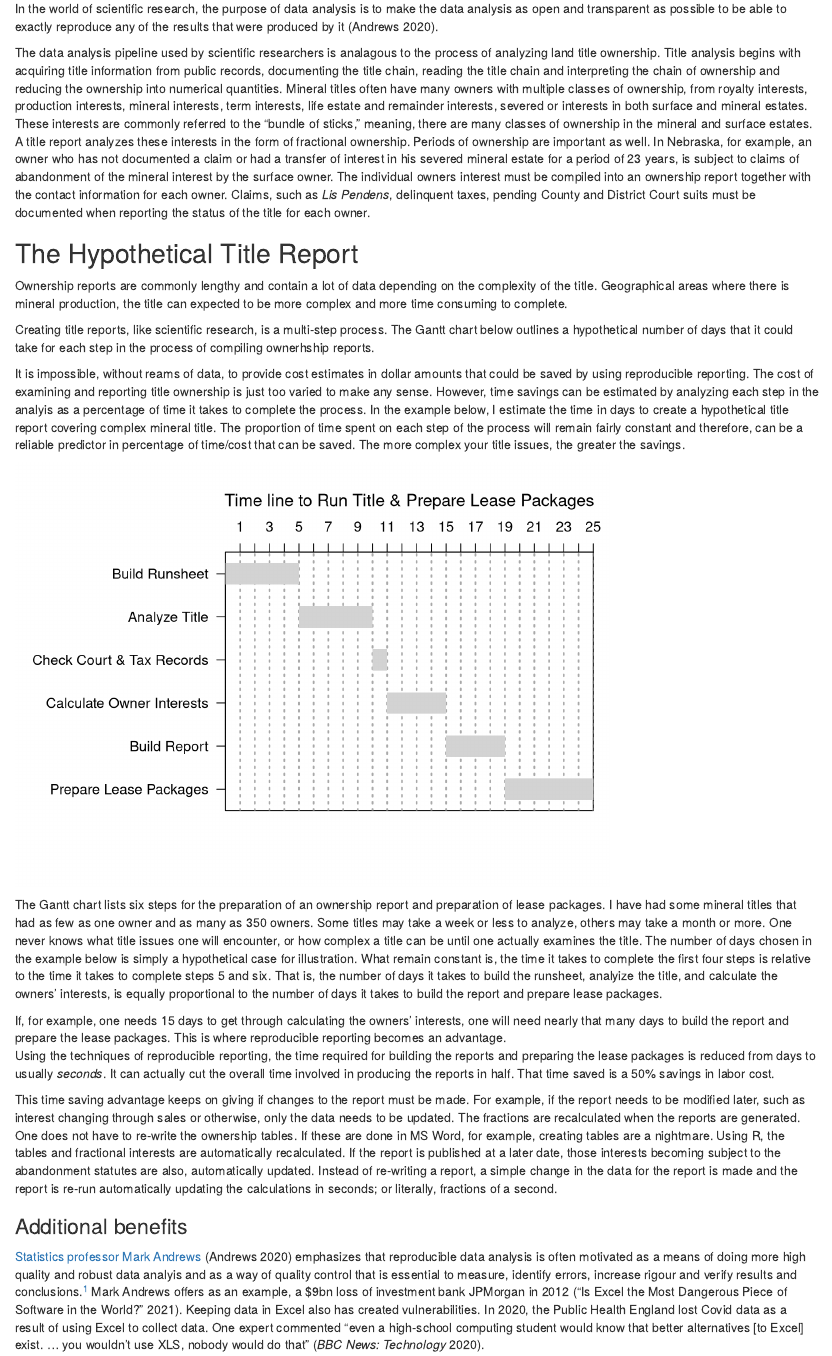
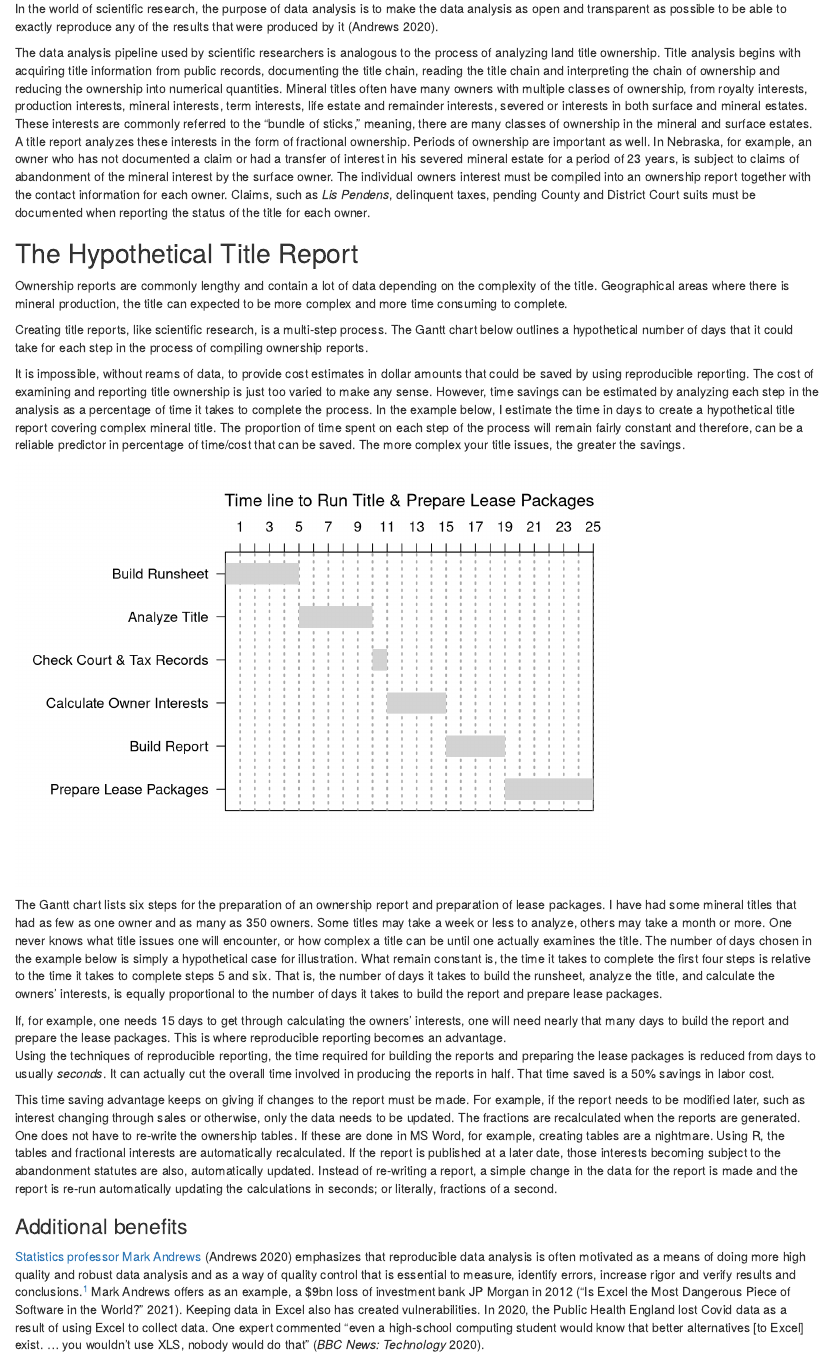
Before and after one commit to rccline/bookdown-reproducible-reporting, an R Markdown document (01-intro.Rmd): the page in a window 1100 px wide, from 70 px down. Rendered offline with R 4.5, knitr and Pandoc, with nearby package versions; drawn as R Markdown's standard HTML page in place of the format the file asks for.

Commit message:
Corrected spelling.

````diff
--- a/01-intro.Rmd
+++ b/01-intro.Rmd
@@ -2,15 +2,15 @@
 
 In the world of scientific research, the purpose of data analysis is to make the data analysis as open and transparent as possible to be able to exactly reproduce any of the results that were produced by it [@andrewsChapterReproducibleData].
 
-The data analysis pipeline used by scientific researchers is analagous to the process of analyzing land title ownership.  Title analysis begins with acquiring title information from public records, documenting the title chain, reading the title chain and interpreting the chain of ownership and reducing the ownership into numerical quantities.  Mineral titles often have many owners with multiple classes of ownership, from royalty interests, production interests, mineral interests, term interests, life estate and remainder interests, severed or interests in both surface and mineral estates.  These interests are commonly referred to the "bundle of sticks," meaning, there are many classes of ownership in the mineral and surface estates.  A title report analyzes these interests in the form of fractional ownership.  Periods of ownership are important as well.  In Nebraska, for example, an owner who has not documented a claim or had a transfer of interest in his severed mineral estate for a period of 23 years, is subject to claims of abandonment of the mineral interest by the surface owner.  The individual owners interest must be compiled into an ownership report together with the contact information for each owner.  Claims, such as *Lis Pendens*, delinquent taxes, pending County and District Court suits must be documented when reporting the status of the title for each owner.
+The data analysis pipeline used by scientific researchers is analogous to the process of analyzing land title ownership.  Title analysis begins with acquiring title information from public records, documenting the title chain, reading the title chain and interpreting the chain of ownership and reducing the ownership into numerical quantities.  Mineral titles often have many owners with multiple classes of ownership, from royalty interests, production interests, mineral interests, term interests, life estate and remainder interests, severed or interests in both surface and mineral estates.  These interests are commonly referred to the "bundle of sticks," meaning, there are many classes of ownership in the mineral and surface estates.  A title report analyzes these interests in the form of fractional ownership.  Periods of ownership are important as well.  In Nebraska, for example, an owner who has not documented a claim or had a transfer of interest in his severed mineral estate for a period of 23 years, is subject to claims of abandonment of the mineral interest by the surface owner.  The individual owners interest must be compiled into an ownership report together with the contact information for each owner.  Claims, such as *Lis Pendens*, delinquent taxes, pending County and District Court suits must be documented when reporting the status of the title for each owner.
 
 ## The Hypothetical Title Report
 
 Ownership reports are commonly lengthy and contain a lot of data depending on the complexity of the title. Geographical areas where there is mineral production, the title can expected to be more complex and more time consuming to complete.
 
-Creating title reports, like scientific research, is a multi-step process.  The Gantt chart below outlines a hypothetical number of days that it could take for each step in the process of compiling ownerhship reports.
+Creating title reports, like scientific research, is a multi-step process.  The Gantt chart below outlines a hypothetical number of days that it could take for each step in the process of compiling ownership reports.
 
-It is impossible, without reams of data, to provide cost estimates in dollar amounts that could be saved by using reproducible reporting.  The cost of examining and reporting title ownership is just too varied to make any sense.  However, time savings can be estimated by analyzing each step in the analyis as a percentage of time it takes to complete the process.  In the example below, I estimate the time in days to create a hypothetical title report covering complex mineral title.  The proportion of time spent on each step of the process will remain fairly constant and therefore, can be a reliable predictor in percentage of time/cost that can be saved. The more complex your title issues, the greater the savings.
+It is impossible, without reams of data, to provide cost estimates in dollar amounts that could be saved by using reproducible reporting.  The cost of examining and reporting title ownership is just too varied to make any sense.  However, time savings can be estimated by analyzing each step in the analysis as a percentage of time it takes to complete the process.  In the example below, I estimate the time in days to create a hypothetical title report covering complex mineral title.  The proportion of time spent on each step of the process will remain fairly constant and therefore, can be a reliable predictor in percentage of time/cost that can be saved. The more complex your title issues, the greater the savings.
 
 ```{r nice-fig, warning=FALSE, message=FALSE, echo=FALSE}
 library(tidyverse)
@@ -25,7 +25,7 @@ gantt.chart(info2,vgridlab=1:25,vgridpos=1:25,
             main="Time line to Run Title & Prepare Lease Packages",taskcolors="lightgray")
 ```
 
-The Gantt chart lists six steps for the preparation of an ownership report and preparation of lease packages.  I have had some mineral titles that had as few as one owner and as many as 350 owners.  Some titles may take a week or less to analyze, others may take a month or more.  One never knows what title issues one will encounter, or how complex a title can be until one actually examines the title.  The number of days chosen in the example below is simply a hypothetical case for illustration.  What remain constant is, the time it takes to complete the first four steps is relative to the time it takes to complete steps 5 and six.  That is, the number of days it takes to build the runsheet, analyize the title, and calculate the owners' interests, is equally proportional to the number of days it takes to build the report and prepare lease packages.
+The Gantt chart lists six steps for the preparation of an ownership report and preparation of lease packages.  I have had some mineral titles that had as few as one owner and as many as 350 owners.  Some titles may take a week or less to analyze, others may take a month or more.  One never knows what title issues one will encounter, or how complex a title can be until one actually examines the title.  The number of days chosen in the example below is simply a hypothetical case for illustration.  What remain constant is, the time it takes to complete the first four steps is relative to the time it takes to complete steps 5 and six.  That is, the number of days it takes to build the runsheet, analyze the title, and calculate the owners' interests, is equally proportional to the number of days it takes to build the report and prepare lease packages.
 
 If, for example, one needs 15 days to get through calculating the owners' interests, one will need nearly that many days to build the report and prepare the lease packages.  This is where reproducible reporting becomes an advantage.
 Using the techniques of reproducible reporting, the time required for building the reports and preparing the lease packages is reduced from days to usually *seconds*.  It can actually cut the overall time involved in producing the reports in half.  That time saved is a 50% savings in labor cost.
@@ -35,7 +35,7 @@ This time saving advantage keeps on giving if changes to the report must be made
 
 ### Additional benefits
 
-[Statistics professor Mark Andrews](https://us.sagepub.com/en-us/nam/author/mark-andrews)  [@andrewsChapterReproducibleData] emphasizes that reproducible data analysis is often motivated as a means of doing more high quality and robust data analyis and as a way of quality control that is essential to measure, identify errors, increase rigour and verify results and conclusions.^[I took Mark Andrews' *live* Online Course *Reproducible Data Science Using RMarkdown, Git, R packages, Docker, Make & Drake, and other tools* presented through PRStatistics.org on June 29 to July 4, 2020, <https://www.mjandrews.org/training/rdrp01/>]  Mark Andrews offers as an example, a $9bn loss of investment bank JPMorgan in 2012 [@ExcelMostDangerous2021].  Keeping data in Excel also has created vulnerabilities.  In 2020, the Public Health England lost Covid data as a result of using Excel to collect data.  One expert commented "even a high-school computing student would know that better alternatives [to Excel] exist. ... you wouldn't use XLS, nobody would do that" [@ExcelWhyUsing2020].
+[Statistics professor Mark Andrews](https://us.sagepub.com/en-us/nam/author/mark-andrews)  [@andrewsChapterReproducibleData] emphasizes that reproducible data analysis is often motivated as a means of doing more high quality and robust data analysis and as a way of quality control that is essential to measure, identify errors, increase rigor and verify results and conclusions.^[I took Mark Andrews' *live* Online Course *Reproducible Data Science Using RMarkdown, Git, R packages, Docker, Make & Drake, and other tools* presented through PRStatistics.org on June 29 to July 4, 2020, <https://www.mjandrews.org/training/rdrp01/>]  Mark Andrews offers as an example, a $9bn loss of investment bank JP Morgan in 2012 [@ExcelMostDangerous2021].  Keeping data in Excel also has created vulnerabilities.  In 2020, the Public Health England lost Covid data as a result of using Excel to collect data.  One expert commented "even a high-school computing student would know that better alternatives [to Excel] exist. ... you wouldn't use XLS, nobody would do that" [@ExcelWhyUsing2020].
 
 
 ### Summary of Savings with Reproducible Reporting
````
Also changed, not shown: index.Rmd (+4 -4 lines), 01-intro.Rmd (4 more changed lines), 7 other files.
